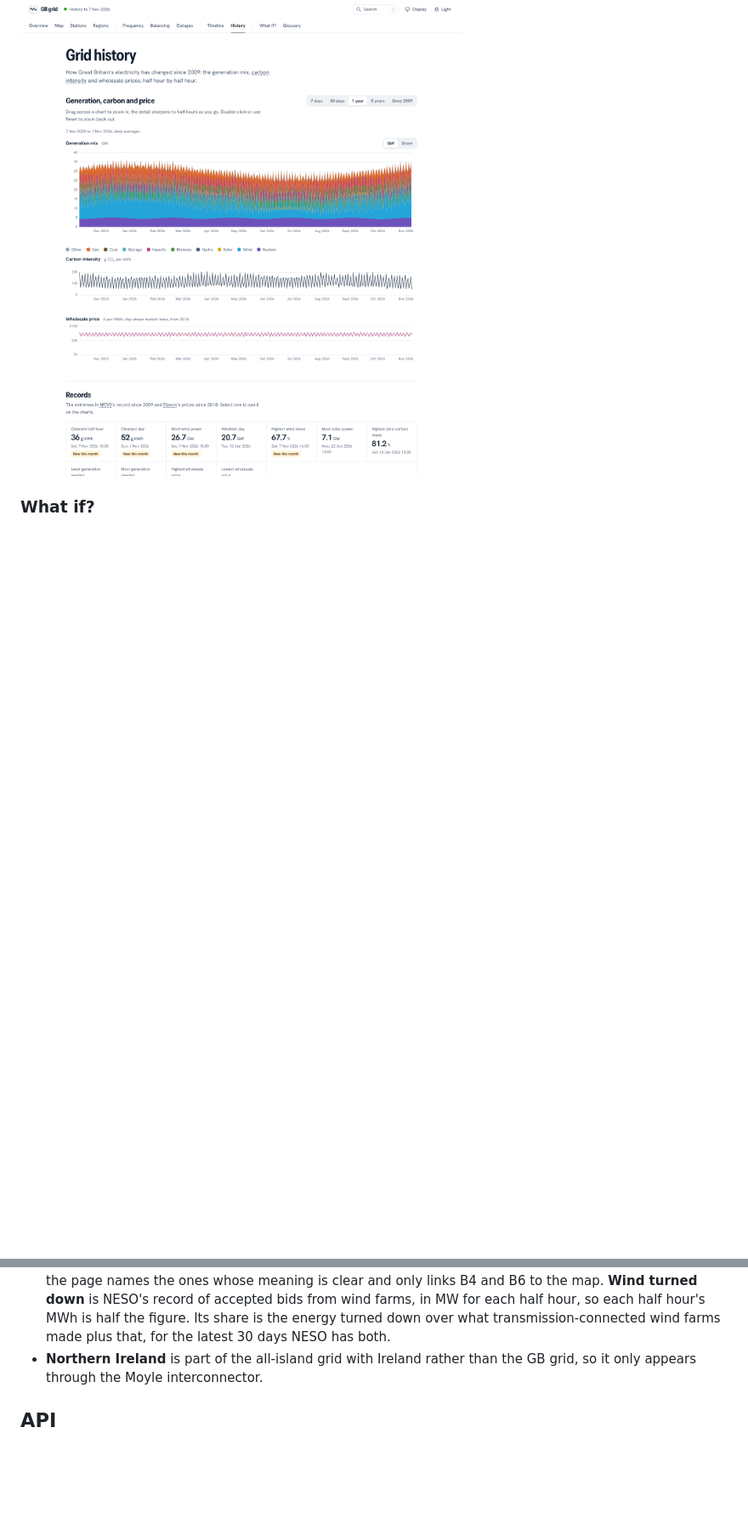
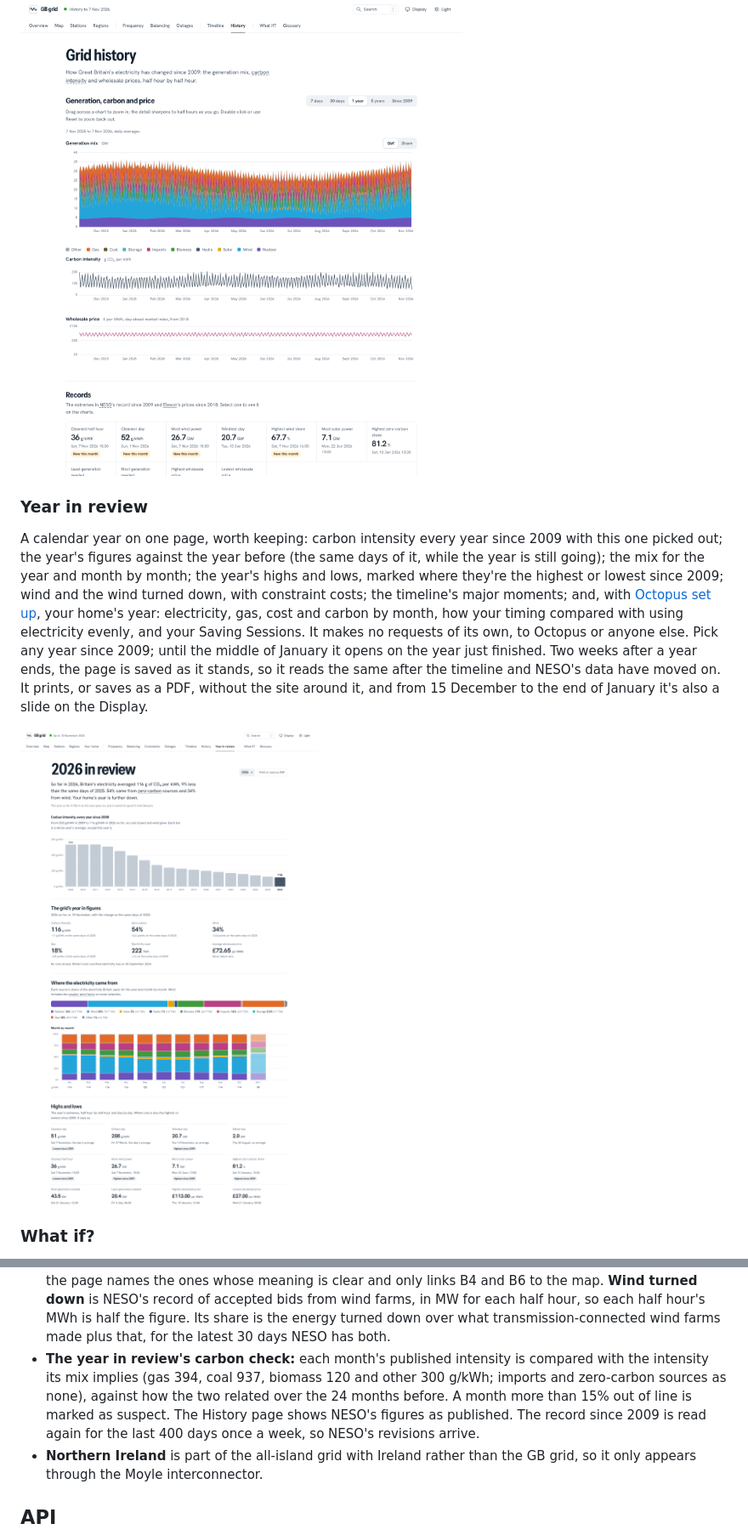
Before and after one commit to rorymarland/gb-grid, a Markdown page: README.md, 2 parts joined by grey strips. Shown at 85% size. Drawn GitHub-style; pictures changed too: docs/review.png (added); blank space fills up the shorter version.

```diff
--- a/README.md
+++ b/README.md
@@ -192,6 +193,26 @@ background on first start; see `LONG_HISTORY` below.
 
 ![The history page](docs/history.png)
 
+### Year in review
+
+A calendar year on one page, worth keeping: carbon intensity every year
+since 2009 with this one picked out; the year's figures against the year
+before (the same days of it, while the year is still going); the mix for
+the year and month by month; the year's highs and lows, marked where
+they're the highest or lowest since 2009; wind and the wind turned down,
+with constraint costs; the timeline's major moments; and, with
+[Octopus set up](#your-home-octopus-energy), your home's year: electricity,
+gas, cost and carbon by month, how your timing compared with using
+electricity evenly, and your Saving Sessions. It makes no requests of its
+own, to Octopus or anyone else. Pick any year since 2009; until the middle
+of January it opens on the year just finished. Two weeks after a year ends,
+the page is saved as it stands, so it reads the same after the timeline and
+NESO's data have moved on. It prints, or saves as a PDF, without the site
+around it, and from 15 December to the end of January it's also a slide on
+the Display.
+
+![The year in review](docs/review.png)
+
 ### What if?
 
 A sandbox for seeing how the pieces fit. **The first minute** simulates a
@@ -506,6 +528,13 @@ Allowlist `api.neso.energy` to fix it.
   hour's MWh is half the figure. Its share is the energy turned down over
   what transmission-connected wind farms made plus that, for the latest 30
   days NESO has both.
+- **The year in review's carbon check:** each month's published intensity is
+  compared with the intensity its mix implies (gas 394, coal 937, biomass 120
+  and other 300 g/kWh; imports and zero-carbon sources as none), against how
+  the two related over the 24 months before. A month more than 15% out of
+  line is marked as suspect. The History page shows NESO's figures as
+  published. The record since 2009 is read again for the last 400 days once
+  a week, so NESO's revisions arrive.
 - **Northern Ireland** is part of the all-island grid with Ireland rather than
   the GB grid, so it only appears through the Moyle interconnector.
 
```
Also changed, not shown: other parts of README.md (+5 -2 lines), CHANGELOG.md (+31 -0 lines), 15 other files.
